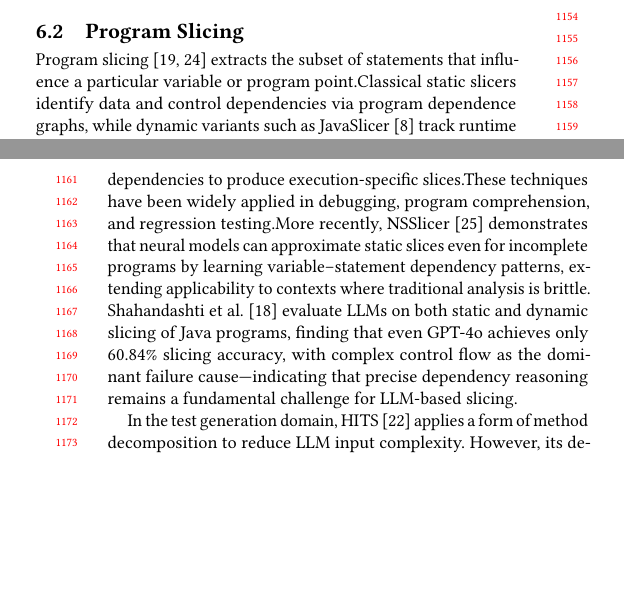
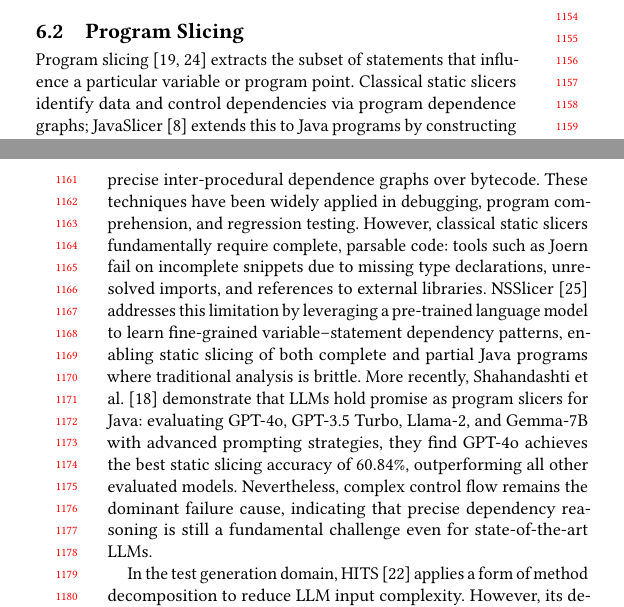
Before and after one commit to wooden33/Graduation-Research, a LaTeX paper (main.tex, which reads sections/related_work.tex): two parts of the columns of pages 10 and 11 of 11, joined at a grey line, cut so that both start at the same text, the shorter picture padded with empty space. Compiled offline with pdfLaTeX.

Commit message:
Update on Overleaf.

```diff
--- a/sections/related_work.tex
+++ b/sections/related_work.tex
@@ -13,7 +13,7 @@ A first wave of follow-up work addresses this gap by incorporating executionsign
 A second wave enriches the model's input with structural program information. SymPrompt~\cite{ryan2024} extracts branch conditions from Control Flow Graphs (CFGs) and embeds them as structured prompts, helping the model reason about execution paths. HITS~\cite{wang2024c} decomposes complex methods into smaller slices to reduce cognitive load, improving syntactic validity. Panta~\cite{gu2025a} combines static CFG analysis with dynamic coverage feedback to identify and target uncovered paths. JUnitGenie~\cite{liao2025} further achieves strict path sensitivity by constructing minimal, path-specific contexts using type and data-dependency information. These advances substantially reduce the structural mismatch between model input and coverage objective, yet a fundamental gap persists on branches whose reachability depends on cross-method object states---preconditions established by prior setter or initializer calls that are invisible within the focal method body. Existing approaches conflate constraint inference with test synthesis in a single generation step, leaving the model to silently skip complex dependency chains. Furthermore, even when path information is provided, the full method body dilutes the model's attention with statements irrelevant to the target branch, amplifying context noise as complexity grows~\cite{du2025contextlengthhurtsllm,wang2026intelligencedegradationlongcontextllms}. \ourmethod{} directly addresses both dimensions: Constraint-Hints makes implicit cross-method preconditions explicit before generation begins, while coverage-driven Backward Slicing restructures the prompt around branch-relevant dependencies.
 
 \subsection{Program Slicing}
-Program slicing~\cite{weiser1984,tip1995} extracts the subset of statements that influence a particular variable or program point.Classical static slicers identify data and control dependencies via program dependence graphs, while dynamic variants such as JavaSlicer~\cite{JavaSlicer} track runtime dependencies to produce execution-specific slices.These techniques have been widely applied in debugging, program comprehension, and regression testing.More recently, NSSlicer~\cite{yadavally2024} demonstrates that neural models can approximate static slices even for incomplete programs by learning variable–statement dependency patterns, extending applicability to contexts where traditional analysis is brittle. Shahandashti et al.~\cite{shahandashti2024programslicingeralarge} evaluate LLMs on both static and dynamic slicing of Java programs, finding that even GPT-4o achieves only 60.84\% slicing accuracy, with complex control flow as the dominant failure cause—indicating that precise dependency reasoning remains a fundamental challenge for LLM-based slicing.
+Program slicing~\cite{weiser1984,tip1995} extracts the subset of statements that influence a particular variable or program point. Classical static slicers identify data and control dependencies via program dependence graphs; JavaSlicer~\cite{JavaSlicer} extends this to Java programs by constructing precise inter-procedural dependence graphs over bytecode. These techniques have been widely applied in debugging, program comprehension, and regression testing. However, classical static slicers fundamentally require complete, parsable code: tools such as Joern fail on incomplete snippets due to missing type declarations, unresolved imports, and references to external libraries. NSSlicer~\cite{yadavally2024} addresses this limitation by leveraging a pre-trained language model to learn fine-grained variable--statement dependency patterns, enabling static slicing of both complete and partial Java programs where traditional analysis is brittle. More recently, Shahandashti et al.~\cite{shahandashti2024programslicingeralarge} demonstrate that LLMs hold promise as program slicers for Java: evaluating GPT-4o, GPT-3.5 Turbo, Llama-2, and Gemma-7B with advanced prompting strategies, they find GPT-4o achieves the best static slicing accuracy of 60.84\%, outperforming all other evaluated models. Nevertheless, complex control flow remains the dominant failure cause, indicating that precise dependency reasoning is still a fundamental challenge even for state-of-the-art LLMs.
 
 In the test generation domain, HITS~\cite{wang2024c} applies a form of method
 decomposition to reduce LLM input complexity.
```
Also changed, not shown: sections/experiments.tex (+1 -1 lines), sections/motivation.tex (+5 -5 lines).
